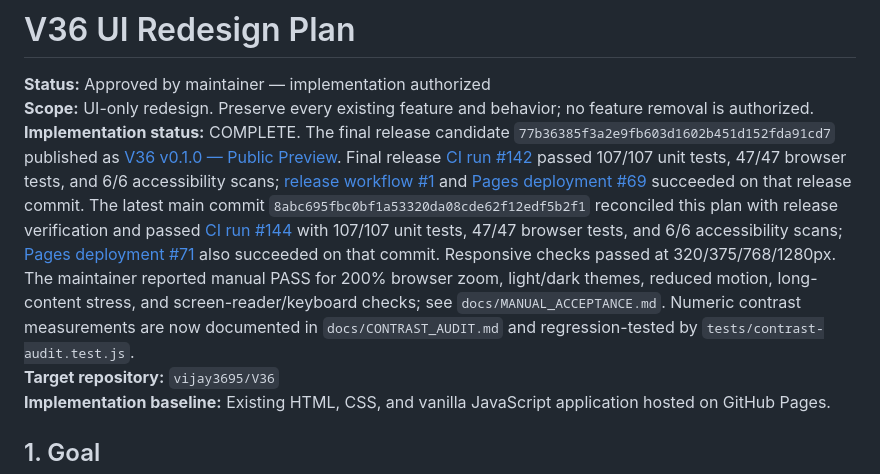
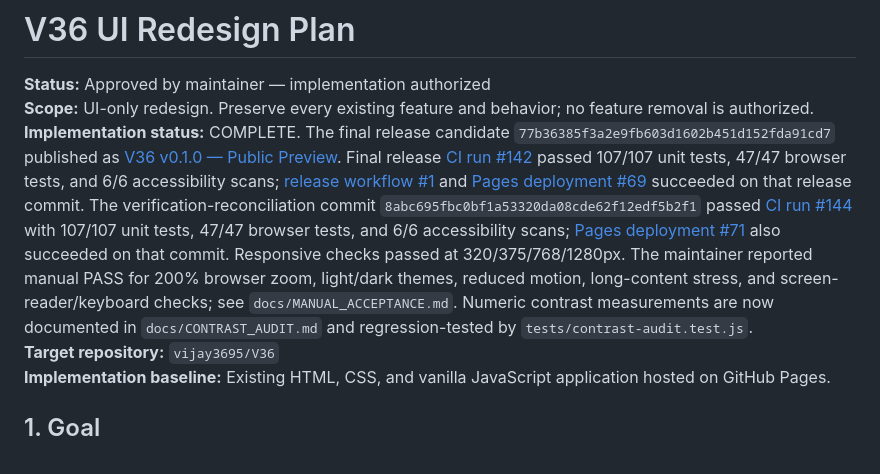
Before and after one commit to vijay3695/V36, a Markdown page: docs/UI_REDESIGN_PLAN.md, the part around the change. Rendered like a GitHub page.

Commit message:
docs: keep UI plan verification status historically accurate

```diff
--- a/docs/UI_REDESIGN_PLAN.md
+++ b/docs/UI_REDESIGN_PLAN.md
@@ -2,7 +2,7 @@
 
 **Status:** Approved by maintainer — implementation authorized
 **Scope:** UI-only redesign. Preserve every existing feature and behavior; no feature removal is authorized.
-**Implementation status:** COMPLETE. The final release candidate `77b36385f3a2e9fb603d1602b451d152fda91cd7` published as [V36 v0.1.0 — Public Preview](https://github.com/vijay3695/V36/releases/tag/v0.1.0). Final release [CI run #142](https://github.com/vijay3695/V36/actions/runs/40088851927) passed 107/107 unit tests, 47/47 browser tests, and 6/6 accessibility scans; [release workflow #1](https://github.com/vijay3695/V36/actions/runs/40088852176) and [Pages deployment #69](https://github.com/vijay3695/V36/actions/runs/40088851539) succeeded on that release commit. The latest main commit `8abc695fbc0bf1a53320da08cde62f12edf5b2f1` reconciled this plan with release verification and passed [CI run #144](https://github.com/vijay3695/V36/actions/runs/40089782816) with 107/107 unit tests, 47/47 browser tests, and 6/6 accessibility scans; [Pages deployment #71](https://github.com/vijay3695/V36/actions/runs/40089782350) also succeeded on that commit. Responsive checks passed at 320/375/768/1280px. The maintainer reported manual PASS for 200% browser zoom, light/dark themes, reduced motion, long-content stress, and screen-reader/keyboard checks; see `docs/MANUAL_ACCEPTANCE.md`. Numeric contrast measurements are now documented in `docs/CONTRAST_AUDIT.md` and regression-tested by `tests/contrast-audit.test.js`.
+**Implementation status:** COMPLETE. The final release candidate `77b36385f3a2e9fb603d1602b451d152fda91cd7` published as [V36 v0.1.0 — Public Preview](https://github.com/vijay3695/V36/releases/tag/v0.1.0). Final release [CI run #142](https://github.com/vijay3695/V36/actions/runs/40088851927) passed 107/107 unit tests, 47/47 browser tests, and 6/6 accessibility scans; [release workflow #1](https://github.com/vijay3695/V36/actions/runs/40088852176) and [Pages deployment #69](https://github.com/vijay3695/V36/actions/runs/40088851539) succeeded on that release commit. The verification-reconciliation commit `8abc695fbc0bf1a53320da08cde62f12edf5b2f1` passed [CI run #144](https://github.com/vijay3695/V36/actions/runs/40089782816) with 107/107 unit tests, 47/47 browser tests, and 6/6 accessibility scans; [Pages deployment #71](https://github.com/vijay3695/V36/actions/runs/40089782350) also succeeded on that commit. Responsive checks passed at 320/375/768/1280px. The maintainer reported manual PASS for 200% browser zoom, light/dark themes, reduced motion, long-content stress, and screen-reader/keyboard checks; see `docs/MANUAL_ACCEPTANCE.md`. Numeric contrast measurements are now documented in `docs/CONTRAST_AUDIT.md` and regression-tested by `tests/contrast-audit.test.js`.
 **Target repository:** `vijay3695/V36`
 **Implementation baseline:** Existing HTML, CSS, and vanilla JavaScript application hosted on GitHub Pages.
 
```
